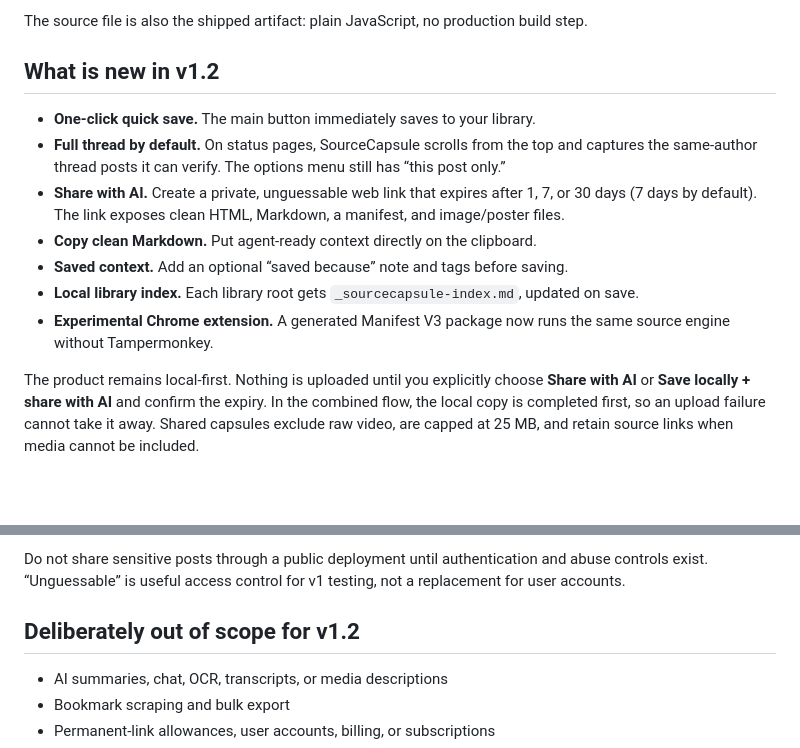
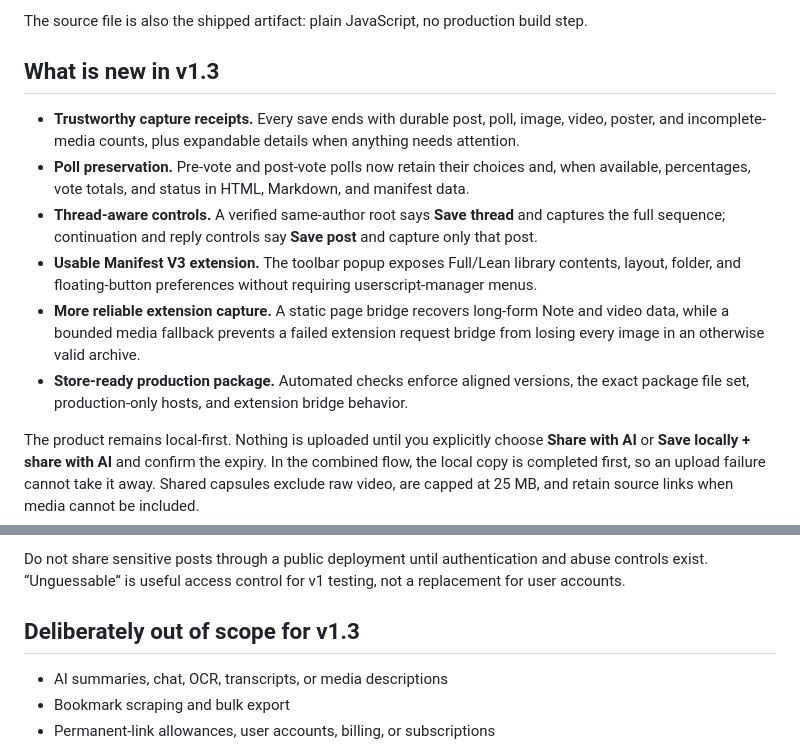
Before and after one commit to wolfgang-aura/SourceCapsule, a Markdown page: README.md, 2 parts joined by grey strips. Drawn GitHub-style; blank space fills up the shorter version.

Commit message:
Document SourceCapsule v1.3.0 release

```diff
--- a/README.md
+++ b/README.md
@@ -35,18 +35,21 @@ copy-paste mangling, no dead links when the thread disappears.
 
 The source file is also the shipped artifact: plain JavaScript, no production build step.
 
-## What is new in v1.2
+## What is new in v1.3
 
-- **One-click quick save.** The main button immediately saves to your library.
-- **Full thread by default.** On status pages, SourceCapsule scrolls from the top and captures the
-  same-author thread posts it can verify. The options menu still has “this post only.”
-- **Share with AI.** Create a private, unguessable web link that expires after 1, 7, or 30 days
-  (7 days by default). The link exposes clean HTML, Markdown, a manifest, and image/poster files.
-- **Copy clean Markdown.** Put agent-ready context directly on the clipboard.
-- **Saved context.** Add an optional “saved because” note and tags before saving.
-- **Local library index.** Each library root gets `_sourcecapsule-index.md`, updated on save.
-- **Experimental Chrome extension.** A generated Manifest V3 package now runs the same source
-  engine without Tampermonkey.
+- **Trustworthy capture receipts.** Every save ends with durable post, poll, image, video, poster,
+  and incomplete-media counts, plus expandable details when anything needs attention.
+- **Poll preservation.** Pre-vote and post-vote polls now retain their choices and, when available,
+  percentages, vote totals, and status in HTML, Markdown, and manifest data.
+- **Thread-aware controls.** A verified same-author root says **Save thread** and captures the full
+  sequence; continuation and reply controls say **Save post** and capture only that post.
+- **Usable Manifest V3 extension.** The toolbar popup exposes Full/Lean library contents, layout,
+  folder, and floating-button preferences without requiring userscript-manager menus.
+- **More reliable extension capture.** A static page bridge recovers long-form Note and video data,
+  while a bounded media fallback prevents a failed extension request bridge from losing every
+  image in an otherwise valid archive.
+- **Store-ready production package.** Automated checks enforce aligned versions, the exact package
+  file set, production-only hosts, and extension bridge behavior.
 
 The product remains local-first. Nothing is uploaded until you explicitly choose **Share with AI**
 or **Save locally + share with AI** and confirm the expiry. In the combined flow, the local copy is
@@ -193,7 +196,7 @@ and extension packaging. It does not replace manual testing against X's live DOM
 Do not share sensitive posts through a public deployment until authentication and abuse controls
 exist. “Unguessable” is useful access control for v1 testing, not a replacement for user accounts.
 
-## Deliberately out of scope for v1.2
+## Deliberately out of scope for v1.3
 
 - AI summaries, chat, OCR, transcripts, or media descriptions
 - Bookmark scraping and bulk export
```
Also changed, not shown: CHANGELOG.md (+40 -0 lines).
